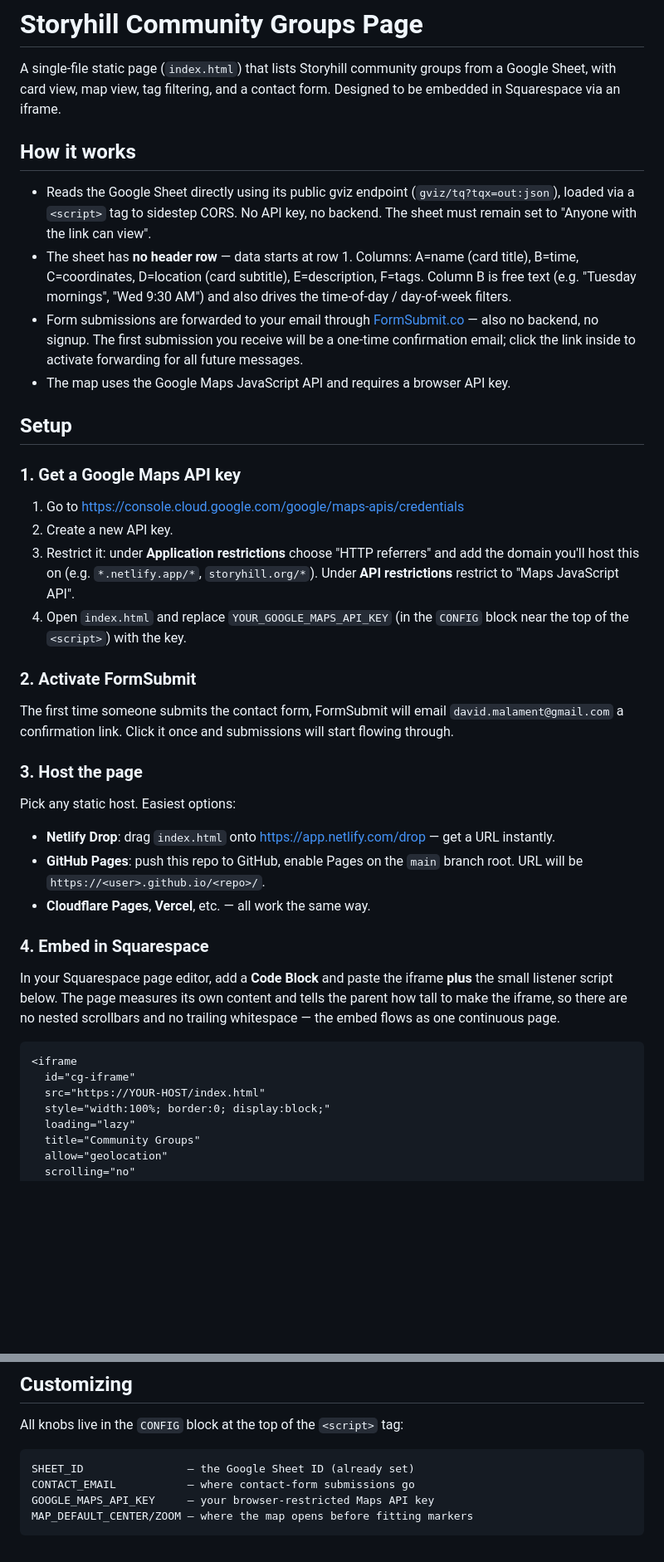
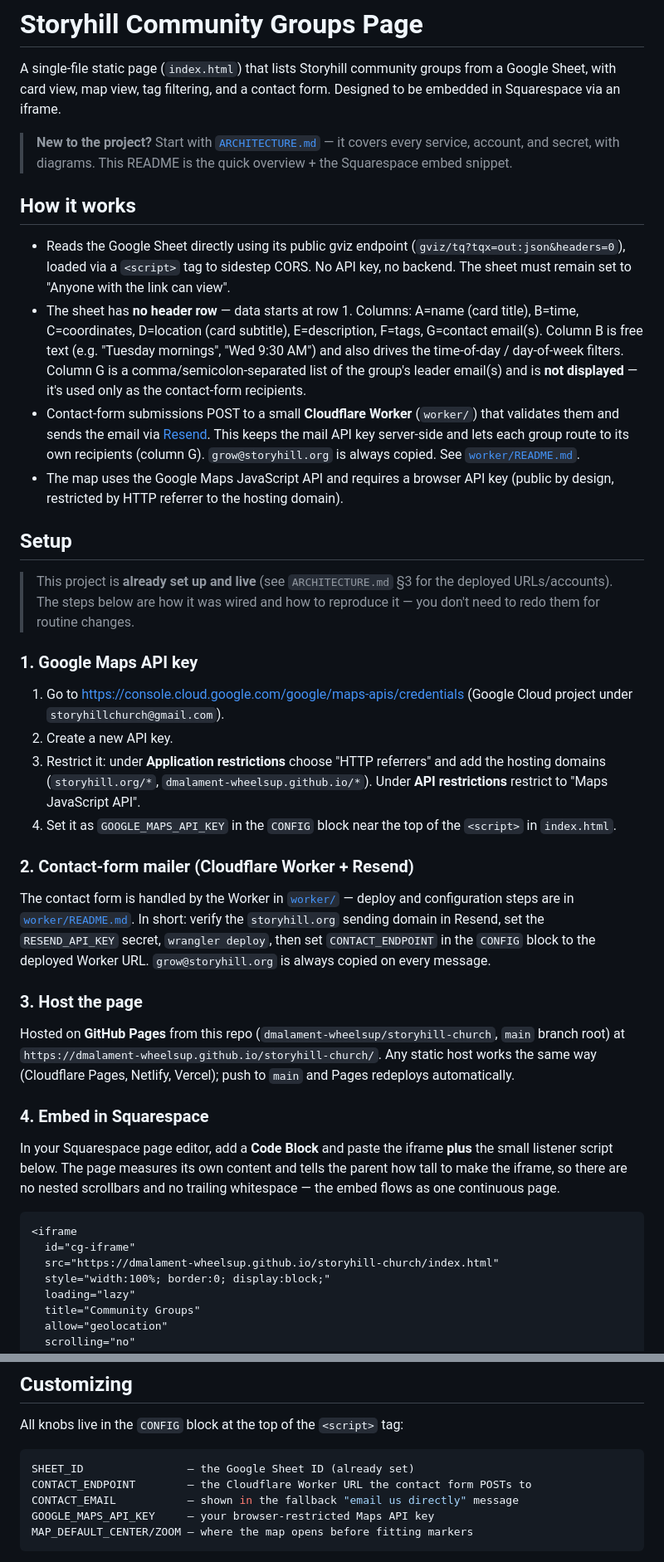
Before and after one commit to dmalament-wheelsup/storyhill-church, a Markdown page: README.md, 2 parts joined by grey strips. Shown at 83% size. Rendered like a GitHub page; blank space fills up the shorter version.

````diff
--- a/README.md
+++ b/README.md
@@ -2,33 +2,44 @@
 
 A single-file static page (`index.html`) that lists Storyhill community groups from a Google Sheet, with card view, map view, tag filtering, and a contact form. Designed to be embedded in Squarespace via an iframe.
 
+> **New to the project?** Start with [`ARCHITECTURE.md`](./ARCHITECTURE.md) — it
+> covers every service, account, and secret, with diagrams. This README is the
+> quick overview + the Squarespace embed snippet.
+
 ## How it works
 
-- Reads the Google Sheet directly using its public gviz endpoint (`gviz/tq?tqx=out:json`), loaded via a `<script>` tag to sidestep CORS. No API key, no backend. The sheet must remain set to "Anyone with the link can view".
-- The sheet has **no header row** — data starts at row 1. Columns: A=name (card title), B=time, C=coordinates, D=location (card subtitle), E=description, F=tags. Column B is free text (e.g. "Tuesday mornings", "Wed 9:30 AM") and also drives the time-of-day / day-of-week filters.
-- Form submissions are forwarded to your email through [FormSubmit.co](https://formsubmit.co) — also no backend, no signup. The first submission you receive will be a one-time confirmation email; click the link inside to activate forwarding for all future messages.
-- The map uses the Google Maps JavaScript API and requires a browser API key.
+- Reads the Google Sheet directly using its public gviz endpoint (`gviz/tq?tqx=out:json&headers=0`), loaded via a `<script>` tag to sidestep CORS. No API key, no backend. The sheet must remain set to "Anyone with the link can view".
+- The sheet has **no header row** — data starts at row 1. Columns: A=name (card title), B=time, C=coordinates, D=location (card subtitle), E=description, F=tags, G=contact email(s). Column B is free text (e.g. "Tuesday mornings", "Wed 9:30 AM") and also drives the time-of-day / day-of-week filters. Column G is a comma/semicolon-separated list of the group's leader email(s) and is **not displayed** — it's used only as the contact-form recipients.
+- Contact-form submissions POST to a small **Cloudflare Worker** (`worker/`) that validates them and sends the email via [Resend](https://resend.com). This keeps the mail API key server-side and lets each group route to its own recipients (column G). `grow@storyhill.org` is always copied. See [`worker/README.md`](./worker/README.md).
+- The map uses the Google Maps JavaScript API and requires a browser API key (public by design, restricted by HTTP referrer to the hosting domain).
 
 ## Setup
 
-### 1. Get a Google Maps API key
+> This project is **already set up and live** (see `ARCHITECTURE.md` §3 for the
+> deployed URLs/accounts). The steps below are how it was wired and how to
+> reproduce it — you don't need to redo them for routine changes.
 
-1. Go to https://console.cloud.google.com/google/maps-apis/credentials
+### 1. Google Maps API key
+
+1. Go to https://console.cloud.google.com/google/maps-apis/credentials (Google Cloud project under `storyhillchurch@gmail.com`).
 2. Create a new API key.
-3. Restrict it: under **Application restrictions** choose "HTTP referrers" and add the domain you'll host this on (e.g. `*.netlify.app/*`, `storyhill.org/*`). Under **API restrictions** restrict to "Maps JavaScript API".
-4. Open `index.html` and replace `YOUR_GOOGLE_MAPS_API_KEY` (in the `CONFIG` block near the top of the `<script>`) with the key.
+3. Restrict it: under **Application restrictions** choose "HTTP referrers" and add the hosting domains (`storyhill.org/*`, `dmalament-wheelsup.github.io/*`). Under **API restrictions** restrict to "Maps JavaScript API".
+4. Set it as `GOOGLE_MAPS_API_KEY` in the `CONFIG` block near the top of the `<script>` in `index.html`.
 
-### 2. Activate FormSubmit
+### 2. Contact-form mailer (Cloudflare Worker + Resend)
 
-The first time someone submits the contact form, FormSubmit will email `david.malament@gmail.com` a confirmation link. Click it once and submissions will start flowing through.
+The contact form is handled by the Worker in [`worker/`](./worker/) — deploy and
+configuration steps are in [`worker/README.md`](./worker/README.md). In short:
+verify the `storyhill.org` sending domain in Resend, set the `RESEND_API_KEY`
+secret, `wrangler deploy`, then set `CONTACT_ENDPOINT` in the `CONFIG` block to
+the deployed Worker URL. `grow@storyhill.org` is always copied on every message.
 
 ### 3. Host the page
 
-Pick any static host. Easiest options:
-
-- **Netlify Drop**: drag `index.html` onto https://app.netlify.com/drop — get a URL instantly.
-- **GitHub Pages**: push this repo to GitHub, enable Pages on the `main` branch root. URL will be `https://<user>.github.io/<repo>/`.
-- **Cloudflare Pages**, **Vercel**, etc. — all work the same way.
+Hosted on **GitHub Pages** from this repo (`dmalament-wheelsup/storyhill-church`,
+`main` branch root) at `https://dmalament-wheelsup.github.io/storyhill-church/`.
+Any static host works the same way (Cloudflare Pages, Netlify, Vercel); push to
+`main` and Pages redeploys automatically.
 
 ### 4. Embed in Squarespace
 
@@ -37,7 +48,7 @@ In your Squarespace page editor, add a **Code Block** and paste the iframe **plu
 ```html
 <iframe
   id="cg-iframe"
-  src="https://YOUR-HOST/index.html"
+  src="https://dmalament-wheelsup.github.io/storyhill-church/index.html"
   style="width:100%; border:0; display:block;"
   loading="lazy"
   title="Community Groups"
@@ -104,7 +115,8 @@ All knobs live in the `CONFIG` block at the top of the `<script>` tag:
 
 ```js
 SHEET_ID                — the Google Sheet ID (already set)
-CONTACT_EMAIL           — where contact-form submissions go
+CONTACT_ENDPOINT        — the Cloudflare Worker URL the contact form POSTs to
+CONTACT_EMAIL           — shown in the fallback "email us directly" message
 GOOGLE_MAPS_API_KEY     — your browser-restricted Maps API key
 MAP_DEFAULT_CENTER/ZOOM — where the map opens before fitting markers
 ```
````
Also changed, not shown: ARCHITECTURE.md (added, +390 -0 lines).
